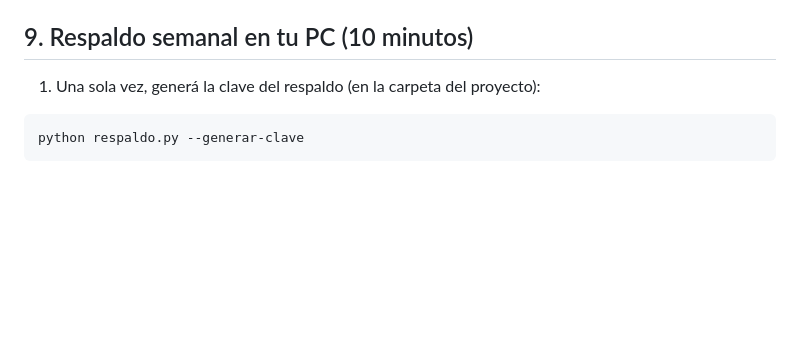
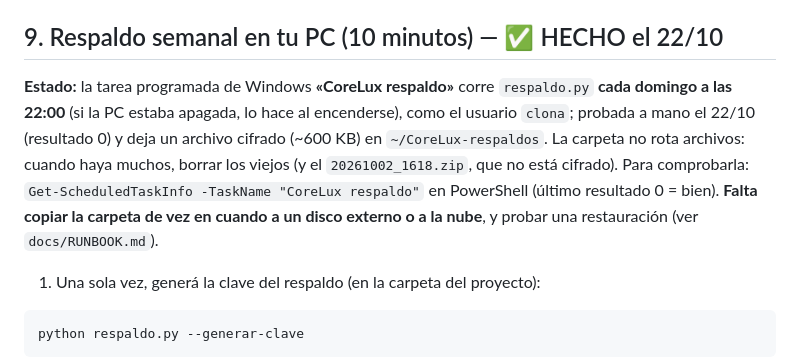
Before and after one commit to GestionCore/CoreCore, a Markdown page: docs/TUS_PENDIENTES.md, the part around the change. Rendered like a GitHub page; blank space fills up the shorter version.

```diff
--- a/docs/TUS_PENDIENTES.md
+++ b/docs/TUS_PENDIENTES.md
@@ -148,7 +148,9 @@ La dirección ya está cargada (producción recibe avisos) y, en una captura del
 3. Tildá: **Items**, **Orders** (órdenes), **Shipments** (envíos), **Questions** (preguntas), **Claims / Post-purchase** (reclamos) y **Items prices**. Los demás se ignoran sin problema.
 4. **Cómo sé que salió bien:** dentro de unos minutos de actividad, `fly logs -a corecore | grep "\[Webhook\]"` muestra líneas con cada tema.
 
-## 9. Respaldo semanal en tu PC (10 minutos)
+## 9. Respaldo semanal en tu PC (10 minutos) — ✅ HECHO el 22/10
+
+**Estado:** la tarea programada de Windows **«CoreLux respaldo»** corre `respaldo.py` **cada domingo a las 22:00** (si la PC estaba apagada, lo hace al encenderse), como el usuario `clona`; probada a mano el 22/10 (resultado 0) y deja un archivo cifrado (~600 KB) en `~/CoreLux-respaldos`. La carpeta no rota archivos: cuando haya muchos, borrar los viejos (y el `20261002_1618.zip`, que no está cifrado). Para comprobarla: `Get-ScheduledTaskInfo -TaskName "CoreLux respaldo"` en PowerShell (último resultado 0 = bien). **Falta copiar la carpeta de vez en cuando a un disco externo o a la nube**, y probar una restauración (ver `docs/RUNBOOK.md`).
 
 1. Una sola vez, generá la clave del respaldo (en la carpeta del proyecto):
 
```
Also changed, not shown: PENDIENTES.md (+1 -1 lines), docs/PLAN_MAESTRO_BETA.md (+1 -1 lines).
